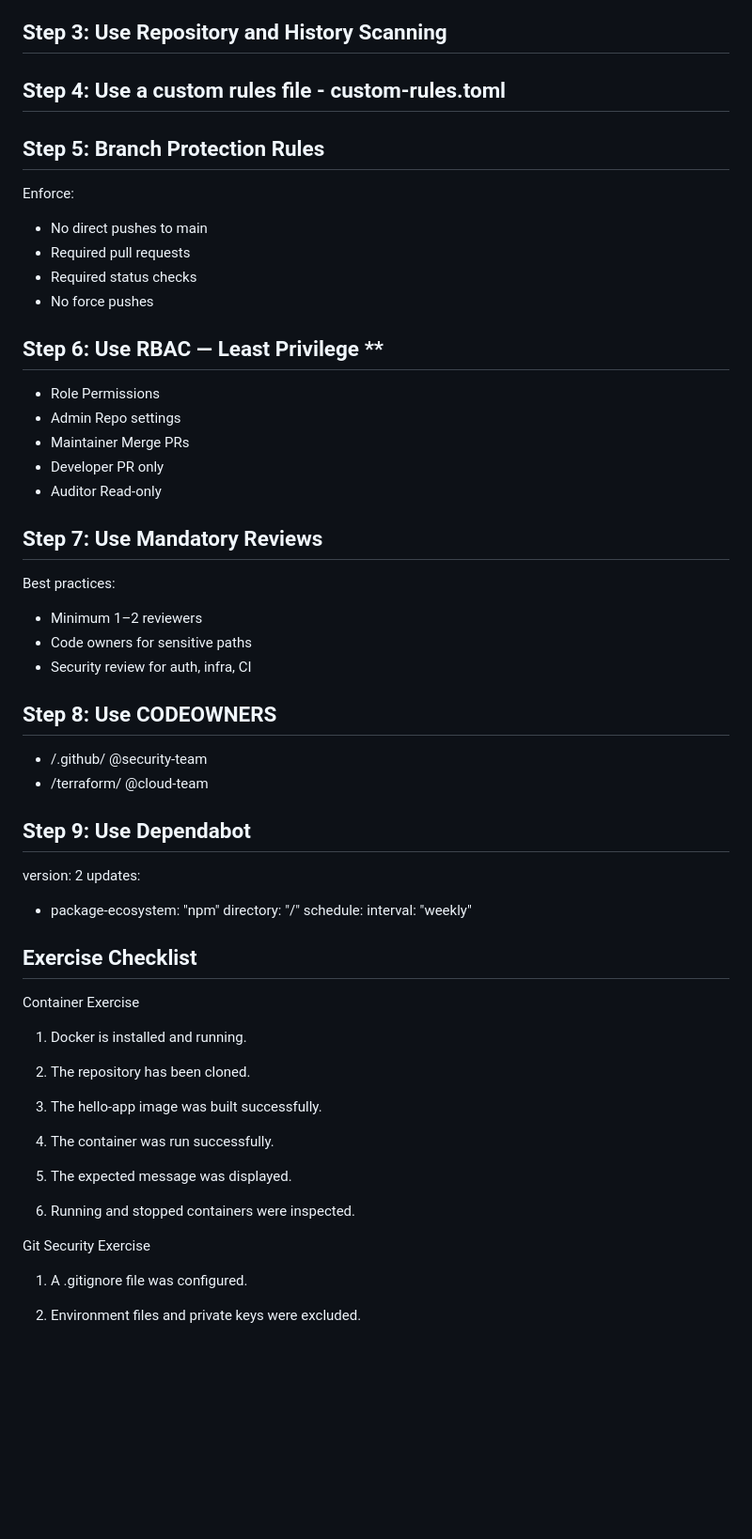
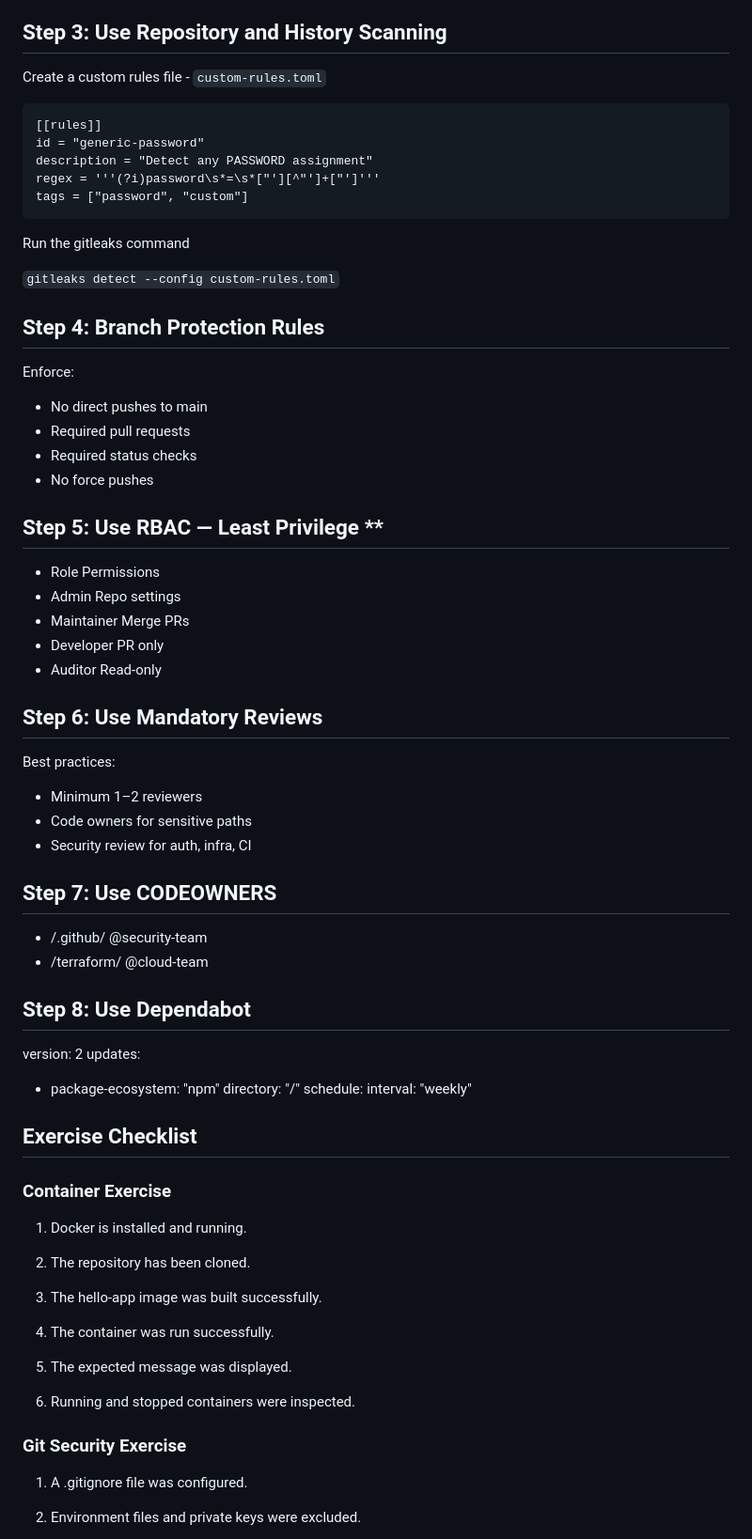
Before and after one commit to Nigmaio/devsecops-demo-app, a Markdown page: README.md, the part around the change. Shown at 94% size. Drawn GitHub-style; blank space fills up the shorter version.

````diff
--- a/README.md
+++ b/README.md
@@ -145,10 +145,23 @@ Git executes it automatically before every commit.  Here we can detect secrets a
 
 ## Step 3: Use Repository and History Scanning
 
-## Step 4: Use a custom rules file - custom-rules.toml
+Create a custom rules file - `custom-rules.toml`
+
+```
+[[rules]]
+id = "generic-password"
+description = "Detect any PASSWORD assignment"
+regex = '''(?i)password\s*=\s*["'][^"']+["']'''
+tags = ["password", "custom"]
+```
+
+Run the gitleaks command
+
+`gitleaks detect --config custom-rules.toml`
 
 
-## Step 5: Branch Protection Rules
+
+## Step 4: Branch Protection Rules
 Enforce:
 
 - No direct pushes to main
@@ -156,25 +169,25 @@ Enforce:
 - Required status checks
 - No force pushes
 
-## Step 6: Use RBAC — Least Privilege **
+## Step 5: Use RBAC — Least Privilege **
 - Role	Permissions
 - Admin	Repo settings
 - Maintainer	Merge PRs
 - Developer	PR only
 - Auditor	Read-only
 
-## Step 7: Use Mandatory Reviews
+## Step 6: Use Mandatory Reviews
 Best practices:
 
 - Minimum 1–2 reviewers
 - Code owners for sensitive paths
 - Security review for auth, infra, CI
 
-## Step 8: Use CODEOWNERS
+## Step 7: Use CODEOWNERS
 - /.github/ @security-team
 - /terraform/ @cloud-team
 
-## Step 9: Use Dependabot
+## Step 8: Use Dependabot
 version: 2
 updates:
   - package-ecosystem: "npm"
@@ -184,7 +197,7 @@ updates:
 
 ## Exercise Checklist
 
-Container Exercise
+### Container Exercise
 1. Docker is installed and running.
 
 2. The repository has been cloned.
@@ -197,7 +210,7 @@ Container Exercise
 
 6. Running and stopped containers were inspected.
 
-Git Security Exercise
+### Git Security Exercise
 1. A .gitignore file was configured.
 
 2. Environment files and private keys were excluded.
````
